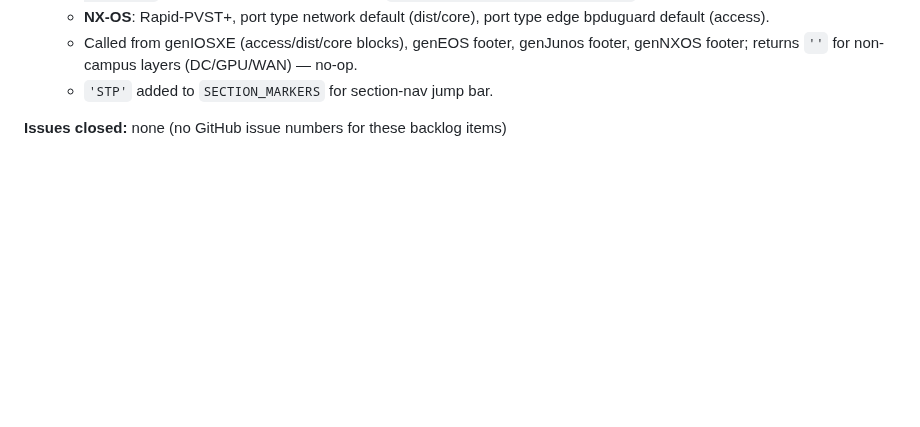
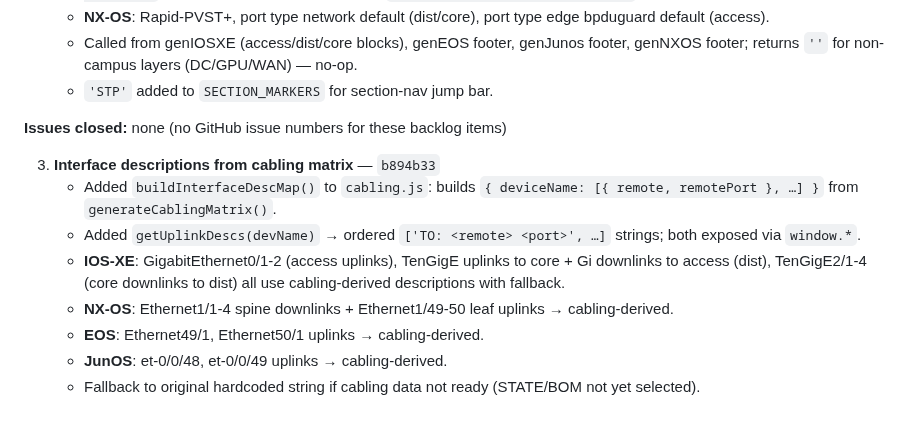
Before and after one commit to Amit33-design/Network-Automation, a Markdown page: AGENT_ROADMAP.md, the part around one of its changes. GitHub-like rendering; blank space fills up the shorter version.

Commit message:
chore: mark interface descriptions complete; add agent log entry
https://claude.ai/code/session_011PF5i9TUAGgjdsYS7dGNSM

```diff
--- a/AGENT_ROADMAP.md
+++ b/AGENT_ROADMAP.md
@@ -338,3 +338,12 @@ The agent should aim to complete **1-2 full features** per 5-hour run, not start
    - `'STP'` added to `SECTION_MARKERS` for section-nav jump bar.
 
 **Issues closed:** none (no GitHub issue numbers for these backlog items)
+
+3. **Interface descriptions from cabling matrix** — `b894b33`
+   - Added `buildInterfaceDescMap()` to `cabling.js`: builds `{ deviceName: [{ remote, remotePort }, …] }` from `generateCablingMatrix()`.
+   - Added `getUplinkDescs(devName)` → ordered `['TO: <remote> <port>', …]` strings; both exposed via `window.*`.
+   - **IOS-XE**: GigabitEthernet0/1-2 (access uplinks), TenGigE uplinks to core + Gi downlinks to access (dist), TenGigE2/1-4 (core downlinks to dist) all use cabling-derived descriptions with fallback.
+   - **NX-OS**: Ethernet1/1-4 spine downlinks + Ethernet1/49-50 leaf uplinks → cabling-derived.
+   - **EOS**: Ethernet49/1, Ethernet50/1 uplinks → cabling-derived.
+   - **JunOS**: et-0/0/48, et-0/0/49 uplinks → cabling-derived.
+   - Fallback to original hardcoded string if cabling data not ready (STATE/BOM not yet selected).
```
Also changed, not shown: other parts of AGENT_ROADMAP.md (+1 -1 lines).
